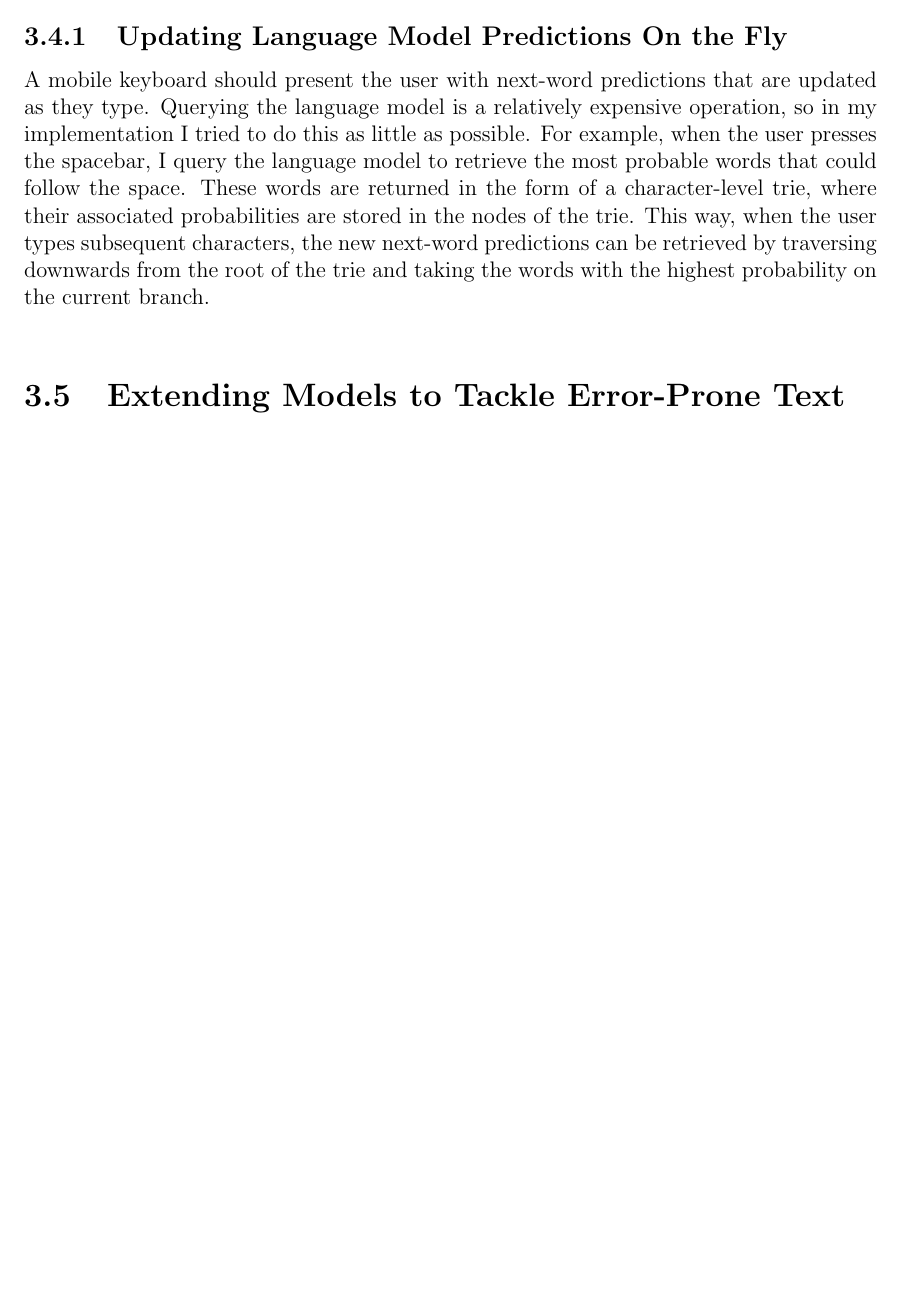
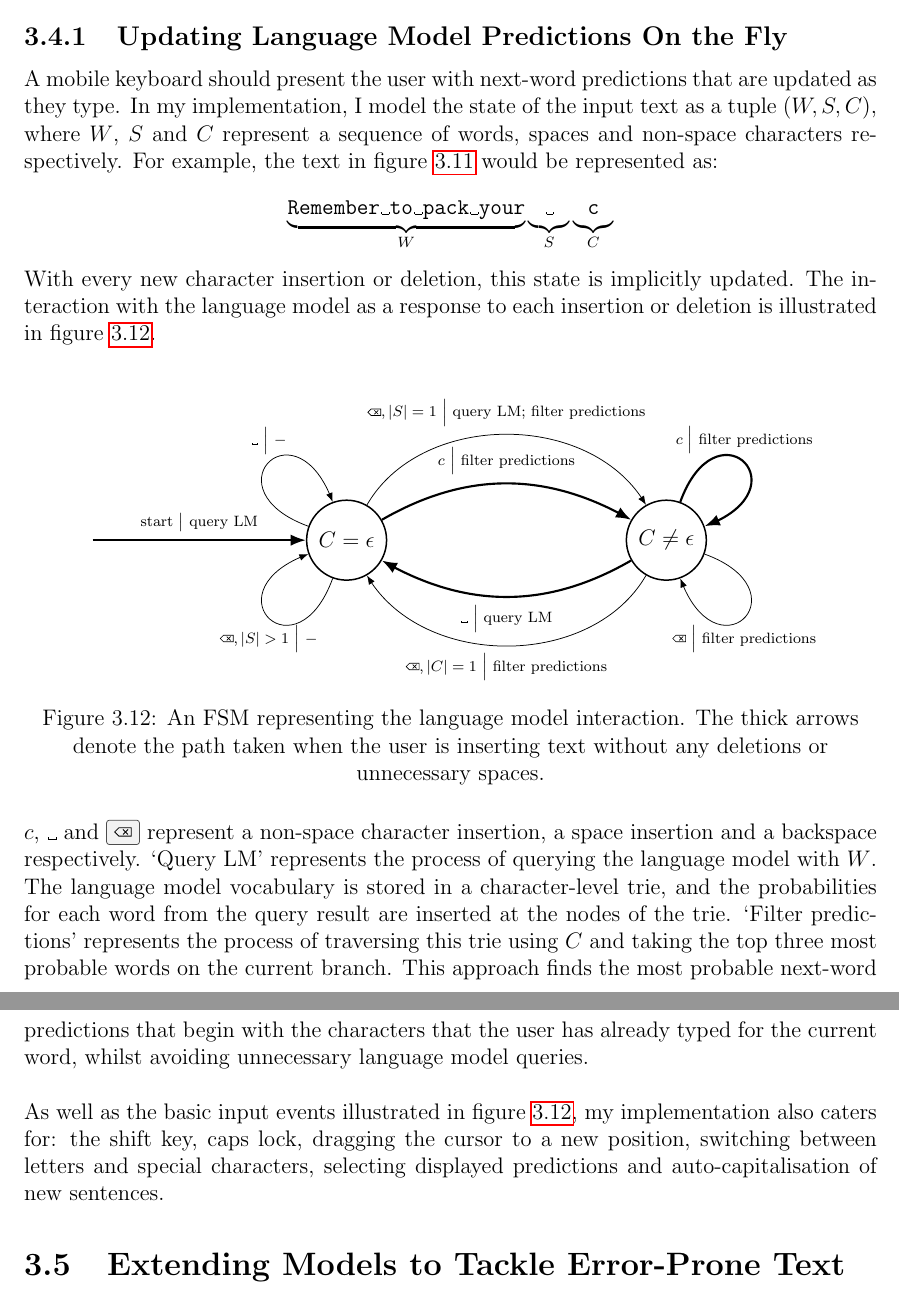
Before and after one commit to DevanKuleindiren/part-ii-dissertation, a LaTeX thesis (Dissertation/Part II Dissertation.tex): part of page 34 of 51 before the commit and two parts of pages 34 and 35 of 52 after it, the two joined at a grey line, cut so that both start at the same text, the shorter picture padded with empty space. Compiled offline with pdfLaTeX; a LaTeX package or settings file that is missing is left out.

Commit message:
Added more detail to the mobile keyboard implementation section.

```diff
--- a/Dissertation/Part II Dissertation.tex
+++ b/Dissertation/Part II Dissertation.tex
@@ -12,6 +12,7 @@
 \usepackage{amsfonts}
 \usepackage{amssymb}
 \usepackage{mathpartir}
+\usepackage{mathtools}
 
 % For algorithms
 \usepackage{algorithm}
@@ -49,6 +50,9 @@
 
 % For subfigures.
 \usepackage{subcaption}
+
+% For keyboard buttons.
+\usepackage{menukeys}
 
 % For temporarily splitting the document into multiple columns
 \usepackage{multicol}
@@ -1799,7 +1804,45 @@ In order to get an RNN-based language model to run under such memory and CPU lim
 
 \subsection{Updating Language Model Predictions On the Fly}
 
-A mobile keyboard should present the user with next-word predictions that are updated as they type. Querying the language model is a relatively expensive operation, so in my implementation I tried to do this as little as possible. For example, when the user presses the spacebar, I query the language model to retrieve the most probable words that could follow the space. These words are returned in the form of a character-level trie, where their associated probabilities are stored in the nodes of the trie. This way, when the user types subsequent characters, the new next-word predictions can be retrieved by traversing downwards from the root of the trie and taking the words with the highest probability on the current branch. \\
+A mobile keyboard should present the user with next-word predictions that are updated as they type. In my implementation, I model the state of the input text as a tuple $(W, S, C)$, where $W$, $S$ and $C$ represent a sequence of words, spaces and non-space characters respectively. For example, the text in figure~\ref{fig:mobile_keyboard_screenshot} would be represented as:
+\begin{gather*}
+	\underbrace{\ttt{Remember\textvisiblespace to\textvisiblespace pack\textvisiblespace your}}_{\mathclap{W}}\underbrace{\vphantom{\ttt{pack}}\textvisiblespace}_{\mathclap{S}}\underbrace{\vphantom{\ttt{pack}}\ttt{c}}_{\mathclap{C}}
+\end{gather*}
+With every new character insertion or deletion, this state is implicitly updated. The interaction with the language model as a response to each insertion or deletion is illustrated in figure~\ref{fig:mobile_keyboard_fsm}. \\
+
+\begin{figure}[h]
+\captionsetup{justification=centering}
+\centering
+\begin{tikzpicture}[
+	state/.style={circle, draw, inner sep=0pt, minimum width=15mm, thick},
+	arrow/.style={->, >=LaTeX, font=\scriptsize},
+]
+
+\node[state] (state1) at (-3, 0) {$C = \epsilon$};
+\node[state] (state2) at (3, 0) {$C \neq \epsilon$};
+\node[left=40mm of state1] (start) {};
+
+\draw[arrow, line width=0.4mm] (start) to node [above] {$\text{start}\ \big|\ \text{query LM}$} (state1);
+
+\draw[arrow] (state1) [out=-110, in=-160, looseness=8] to node [below, -] {$\backdel, |S| > 1\ \Big|\ -$} (state1);
+\draw[arrow] (state1) [out=160, in=110, looseness=8] to node [above, -] {$\textvisiblespace\ \Big|\ -$} (state1);
+
+\draw[arrow, line width=0.4mm] (state1) [out=30, in=150] to node [above, -] {$c\ \Big|\ \text{filter predictions}$} (state2);
+\draw[arrow] (state1) [out=60, in=120] to node [above, -] {$\backdel, |S| = 1\ \Big|\ \text{query LM; filter predictions}$} (state2);
+
+\draw[arrow, line width=0.4mm] (state2) [out=70, in=20, looseness=8] to node [above, -] {$c\ \Big|\ \text{filter predictions}$} (state2);
+\draw[arrow] (state2) [out=-20, in=-70, looseness=8] to node [below, -] {$\backdel\ \Big|\ \text{filter predictions}$} (state2);
+
+\draw[arrow, line width=0.4mm] (state2) [out=-150, in=-30] to node [below, -] {$\textvisiblespace\ \Big|\ \text{query LM}$} (state1);
+\draw[arrow] (state2) [out=-120, in=-60] to node [below, -] {$\backdel, |C| = 1\ \Big|\ \text{filter predictions}$} (state1);
+
+\end{tikzpicture}
+\caption{An FSM representing the language model interaction. The thick arrows denote the path taken when the user is inserting text without any deletions or unnecessary spaces.}
+\label{fig:mobile_keyboard_fsm}
+\end{figure}
+$c$, \textvisiblespace\ and \keys{\backdel} represent a non-space character insertion, a space insertion and a backspace respectively. `Query LM' represents the process of querying the language model with $W$. The language model vocabulary is stored in a character-level trie, and the probabilities for each word from the query result are inserted at the nodes of the trie. `Filter predictions' represents the process of traversing this trie using $C$ and taking the top three most probable words on the current branch. This approach finds the most probable next-word predictions that begin with the characters that the user has already typed for the current word, whilst avoiding unnecessary language model queries. \\
+
+As well as the basic input events illustrated in figure~\ref{fig:mobile_keyboard_fsm}, my implementation also caters for: the shift key, caps lock, dragging the cursor to a new position, switching between letters and special characters, selecting displayed predictions and auto-capitalisation of new sentences.
 
 \section{Extending Models to Tackle Error-Prone Text} \label{error_correcting_lm}
 
```
Also changed, not shown: Dissertation/Part II Dissertation.pdf, Dissertation/Part II Dissertation.tex (5 more changed lines), 1 other file.
